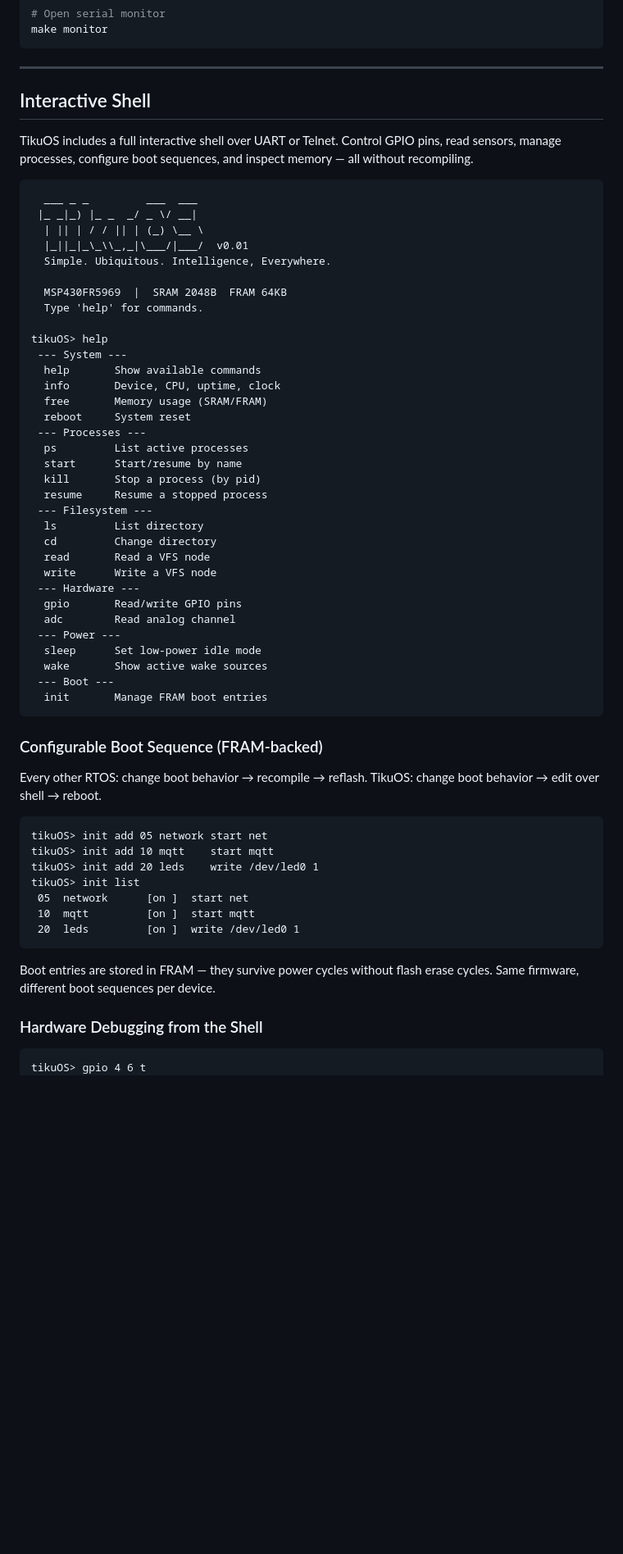
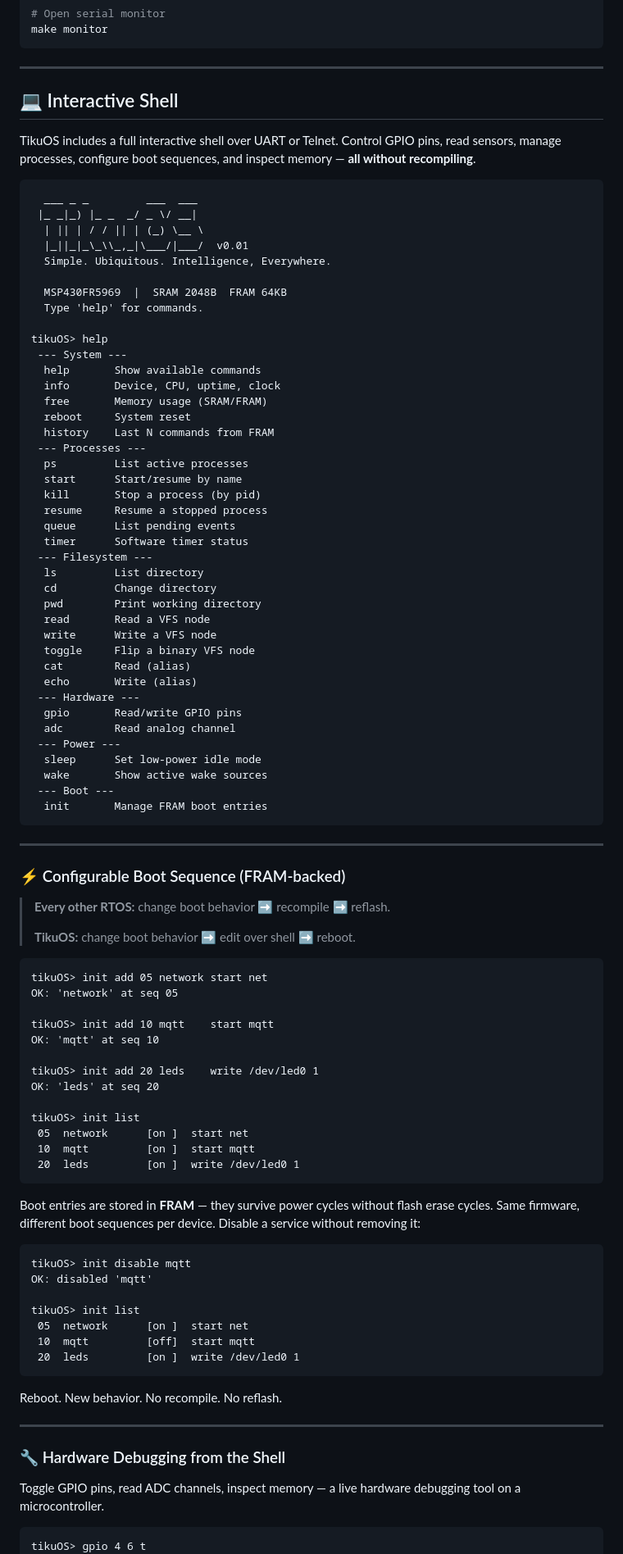
Before and after one commit to tikuos/tikuOS, a Markdown page: README.md, the part around one of its changes. Shown at 82% size. Drawn GitHub-style; blank space fills up the shorter version.

````diff
--- a/README.md
+++ b/README.md
@@ -33,9 +49,9 @@ make monitor
 
 ---
 
-## Interactive Shell
+## :computer: Interactive Shell
 
-TikuOS includes a full interactive shell over UART or Telnet. Control GPIO pins, read sensors, manage processes, configure boot sequences, and inspect memory — all without recompiling.
+TikuOS includes a full interactive shell over UART or Telnet. Control GPIO pins, read sensors, manage processes, configure boot sequences, and inspect memory — **all without recompiling**.
 
 ```
   ___ _ _         ___  ___
@@ -53,16 +69,23 @@ tikuOS> help
   info       Device, CPU, uptime, clock
   free       Memory usage (SRAM/FRAM)
   reboot     System reset
+  history    Last N commands from FRAM
  --- Processes ---
   ps         List active processes
   start      Start/resume by name
   kill       Stop a process (by pid)
   resume     Resume a stopped process
+  queue      List pending events
+  timer      Software timer status
  --- Filesystem ---
   ls         List directory
   cd         Change directory
+  pwd        Print working directory
   read       Read a VFS node
   write      Write a VFS node
+  toggle     Flip a binary VFS node
+  cat        Read (alias)
+  echo       Write (alias)
  --- Hardware ---
   gpio       Read/write GPIO pins
   adc        Read analog channel
@@ -73,24 +96,49 @@ tikuOS> help
   init       Manage FRAM boot entries
 ```
 
-### Configurable Boot Sequence (FRAM-backed)
+---
 
-Every other RTOS: change boot behavior → recompile → reflash.
-TikuOS: change boot behavior → edit over shell → reboot.
+### :zap: Configurable Boot Sequence (FRAM-backed)
+
+> **Every other RTOS:** change boot behavior :arrow_right: recompile :arrow_right: reflash.
+>
+> **TikuOS:** change boot behavior :arrow_right: edit over shell :arrow_right: reboot.
 
 ```
 tikuOS> init add 05 network start net
+OK: 'network' at seq 05
+
 tikuOS> init add 10 mqtt    start mqtt
+OK: 'mqtt' at seq 10
+
 tikuOS> init add 20 leds    write /dev/led0 1
+OK: 'leds' at seq 20
+
 tikuOS> init list
  05  network      [on ]  start net
  10  mqtt         [on ]  start mqtt
  20  leds         [on ]  write /dev/led0 1
 ```
 
-Boot entries are stored in FRAM — they survive power cycles without flash erase cycles. Same firmware, different boot sequences per device.
+Boot entries are stored in **FRAM** — they survive power cycles without flash erase cycles. Same firmware, different boot sequences per device. Disable a service without removing it:
 
-### Hardware Debugging from the Shell
+```
+tikuOS> init disable mqtt
+OK: disabled 'mqtt'
+
+tikuOS> init list
+ 05  network      [on ]  start net
+ 10  mqtt         [off]  start mqtt
+ 20  leds         [on ]  write /dev/led0 1
+```
+
+Reboot. New behavior. No recompile. No reflash.
+
+---
+
+### :wrench: Hardware Debugging from the Shell
+
+Toggle GPIO pins, read ADC channels, inspect memory — a live hardware debugging tool on a microcontroller.
 
 ```
 tikuOS> gpio 4 6 t
````
Also changed, not shown: other parts of README.md (+109 -18 lines).
